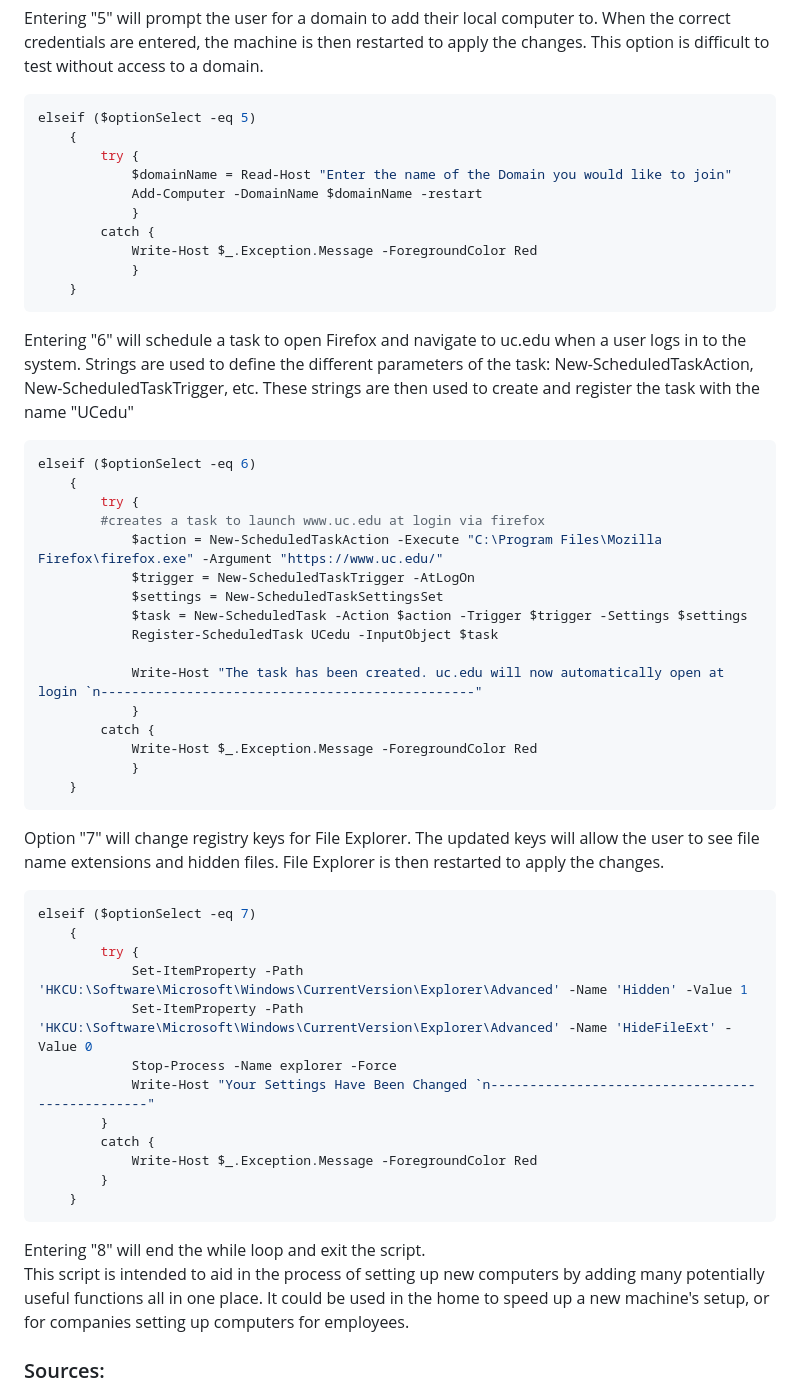
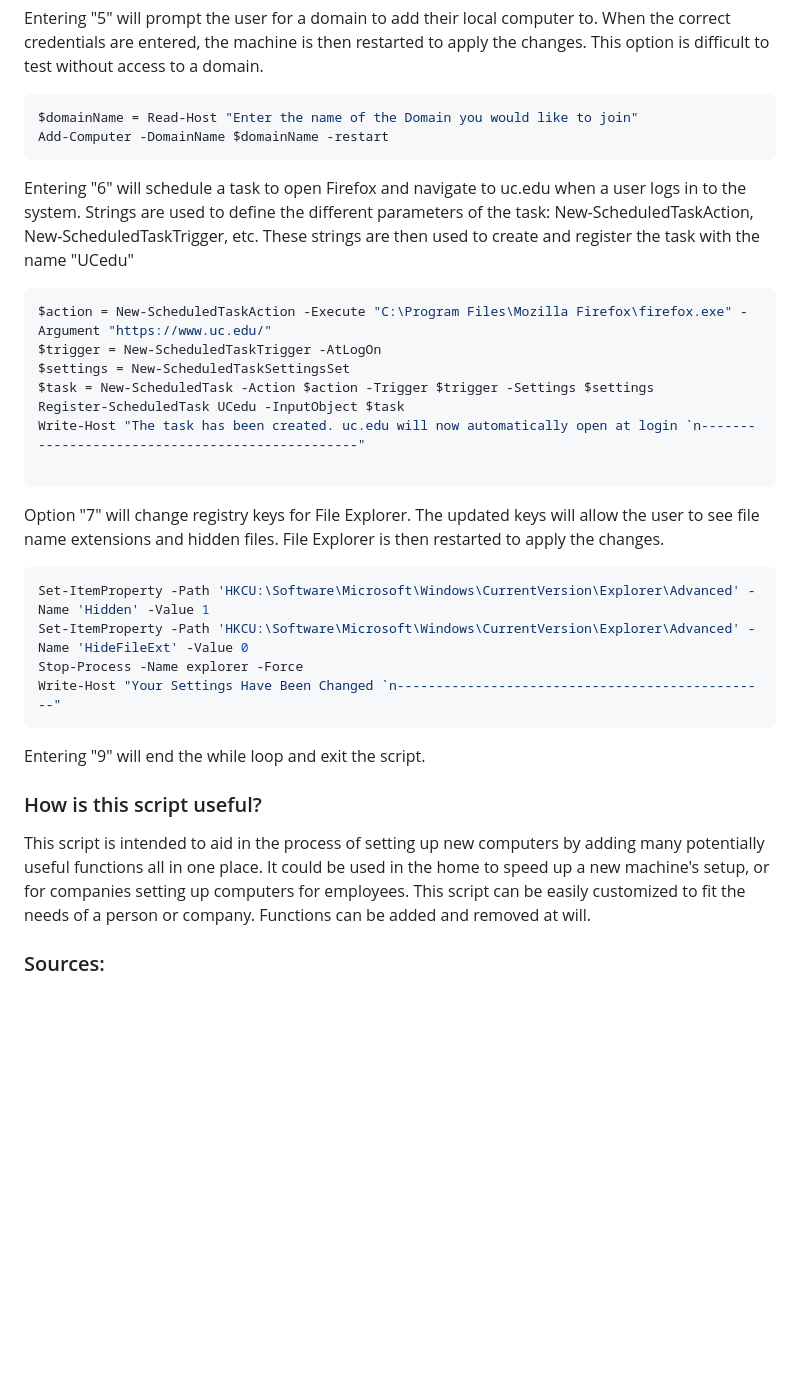
Before and after one commit to NPhillips4/it3038c-scripts, a Markdown page: Project3/README.md, the part around the change printed below. GitHub-like rendering; blank space fills up the shorter version.

````diff
--- a/Project3/README.md
+++ b/Project3/README.md
@@ -80,53 +48,29 @@ elseif ($optionSelect -eq 4)
 ```
 Entering "5" will prompt the user for a domain to add their local computer to. When the correct credentials are entered, the machine is then restarted to apply the changes. This option is difficult to test without access to a domain.
 ```powershell
-elseif ($optionSelect -eq 5)
-    {
-        try {
-            $domainName = Read-Host "Enter the name of the Domain you would like to join"
-            Add-Computer -DomainName $domainName -restart
-            }
-        catch {
-            Write-Host $_.Exception.Message -ForegroundColor Red
-            }
-    }
+$domainName = Read-Host "Enter the name of the Domain you would like to join"
+Add-Computer -DomainName $domainName -restart
 ```
 Entering "6" will schedule a task to open Firefox and navigate to uc.edu when a user logs in to the system. Strings are used to define the different parameters of the task: New-ScheduledTaskAction, New-ScheduledTaskTrigger, etc. These strings are then used to create and register the task with the name "UCedu"
 ```powershell
-elseif ($optionSelect -eq 6)
-    {
-        try {
-        #creates a task to launch www.uc.edu at login via firefox
-            $action = New-ScheduledTaskAction -Execute "C:\Program Files\Mozilla Firefox\firefox.exe" -Argument "https://www.uc.edu/"
-            $trigger = New-ScheduledTaskTrigger -AtLogOn
-            $settings = New-ScheduledTaskSettingsSet
-            $task = New-ScheduledTask -Action $action -Trigger $trigger -Settings $settings
-            Register-ScheduledTask UCedu -InputObject $task
+$action = New-ScheduledTaskAction -Execute "C:\Program Files\Mozilla Firefox\firefox.exe" -Argument "https://www.uc.edu/"
+$trigger = New-ScheduledTaskTrigger -AtLogOn
+$settings = New-ScheduledTaskSettingsSet
+$task = New-ScheduledTask -Action $action -Trigger $trigger -Settings $settings
+Register-ScheduledTask UCedu -InputObject $task
+Write-Host "The task has been created. uc.edu will now automatically open at login `n------------------------------------------------"
 
-            Write-Host "The task has been created. uc.edu will now automatically open at login `n------------------------------------------------"
-            }
-        catch {
-            Write-Host $_.Exception.Message -ForegroundColor Red
-            }
-    }
 ```
 Option "7" will change registry keys for File Explorer. The updated keys will allow the user to see file name extensions and hidden files. File Explorer is then restarted to apply the changes.
 ```powershell
-elseif ($optionSelect -eq 7)
-    {
-        try {
-            Set-ItemProperty -Path 'HKCU:\Software\Microsoft\Windows\CurrentVersion\Explorer\Advanced' -Name 'Hidden' -Value 1
-            Set-ItemProperty -Path 'HKCU:\Software\Microsoft\Windows\CurrentVersion\Explorer\Advanced' -Name 'HideFileExt' -Value 0
-            Stop-Process -Name explorer -Force
-            Write-Host "Your Settings Have Been Changed `n------------------------------------------------"
-        }
-        catch {
-            Write-Host $_.Exception.Message -ForegroundColor Red
-        }
-    }
+Set-ItemProperty -Path 'HKCU:\Software\Microsoft\Windows\CurrentVersion\Explorer\Advanced' -Name 'Hidden' -Value 1
+Set-ItemProperty -Path 'HKCU:\Software\Microsoft\Windows\CurrentVersion\Explorer\Advanced' -Name 'HideFileExt' -Value 0
+Stop-Process -Name explorer -Force
+Write-Host "Your Settings Have Been Changed `n------------------------------------------------"
 ```
-Entering "8" will end the while loop and exit the script.<br>
-This script is intended to aid in the process of setting up new computers by adding many potentially useful functions all in one place. It could be used in the home to speed up a new machine's setup, or for companies setting up computers for employees.<br>
+Entering "9" will end the while loop and exit the script.
+### How is this script useful?
+This script is intended to aid in the process of setting up new computers by adding many potentially useful functions all in one place. It could be used in the home to speed up a new machine's setup, or for companies setting up computers for employees. This script can be easily customized to fit the needs of a person or company. Functions can be added and removed at will.
 
 ### Sources:<br>
 I used Carbon's documentation to help with options 1-3 https://get-carbon.org/documentation.html<br>
````
Also changed, not shown: other parts of Project3/README.md (+18 -50 lines).
